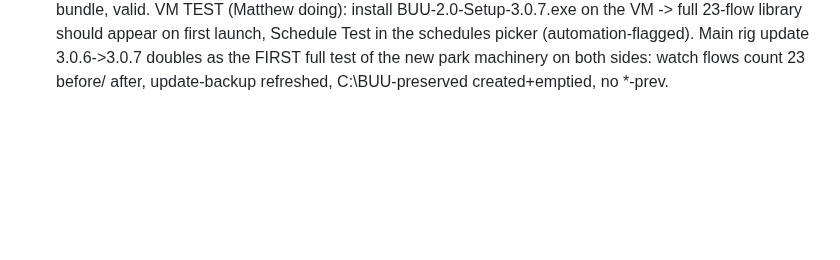
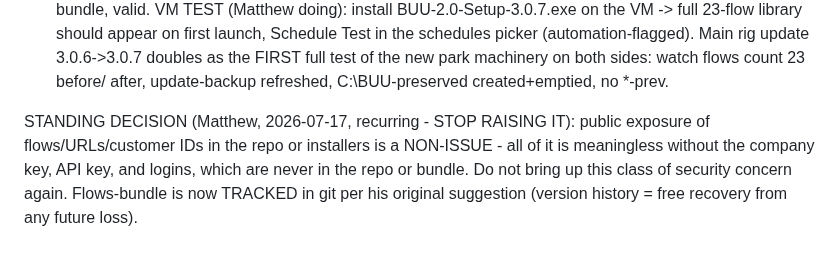
Before and after one commit to EntomoBrandsMR/better-update-utility-release, a Markdown page: TODO.md, the part around the change. Rendered like a GitHub page; blank space fills up the shorter version.

Commit message:
Track flows-bundle in git (Matthew's call - simpler, and history doubles as flow-library backup). STANDING DECISION logged: flow/URL/ID exposure in the public repo is a non-issue without keys+logins - do not raise it again.

```diff
--- a/TODO.md
+++ b/TODO.md
@@ -982,3 +982,5 @@ VM TEST (Matthew doing): install BUU-2.0-Setup-3.0.7.exe on the VM -> full
 picker (automation-flagged). Main rig update 3.0.6->3.0.7 doubles as the FIRST
 full test of the new park machinery on both sides: watch flows count 23 before/
 after, update-backup refreshed, C:\BUU-preserved created+emptied, no *-prev.
+
+STANDING DECISION (Matthew, 2026-07-17, recurring - STOP RAISING IT): public exposure of flows/URLs/customer IDs in the repo or installers is a NON-ISSUE - all of it is meaningless without the company key, API key, and logins, which are never in the repo or bundle. Do not bring up this class of security concern again. Flows-bundle is now TRACKED in git per his original suggestion (version history = free recovery from any future loss).
```
